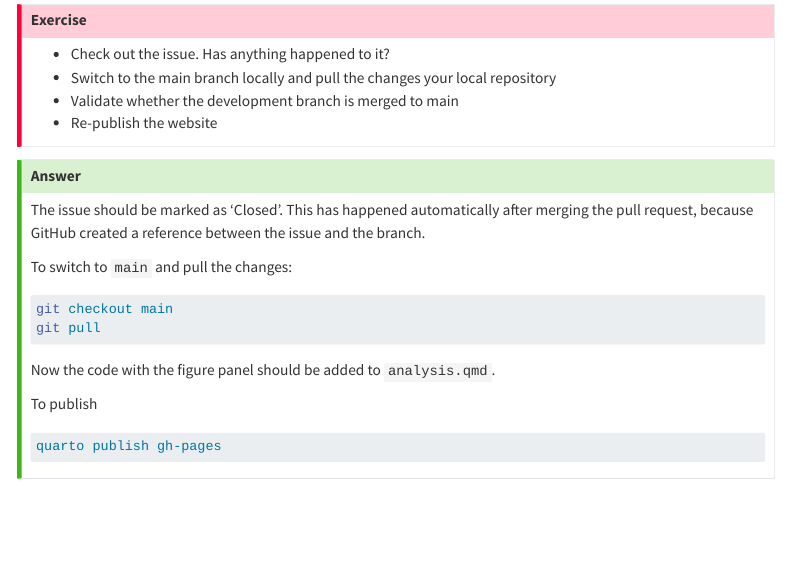
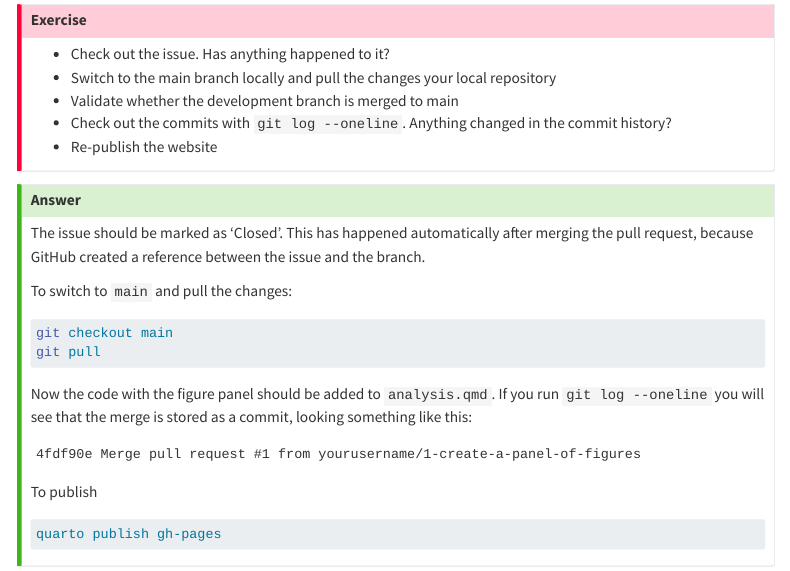
Before and after one commit to sib-swiss/reproducible-analysis-training, a Quarto document (exercises_git.qmd): the page in a window 1100 px wide, from 6140 px down. Rendered offline with R 4.5, knitr and Pandoc in place of Quarto, with nearby package versions; menus at the side of the page are left out; long lines of code are wrapped.

Commit message:
updates PR exercise

````diff
--- a/exercises_git.qmd
+++ b/exercises_git.qmd
@@ -314,6 +314,7 @@ Now browse to the repository on GitHub. You will already see a yellow banner wit
 -   Check out the issue. Has anything happened to it?
 -   Switch to the main branch locally and pull the changes your local repository
 -   Validate whether the development branch is merged to main
+-   Check out the commits with `git log --oneline`. Anything changed in the commit history?
 -   Re-publish the website
 :::
 
@@ -329,7 +330,11 @@ git checkout main
 git pull
 ```
 
-Now the code with the figure panel should be added to `analysis.qmd`.
+Now the code with the figure panel should be added to `analysis.qmd`. If you run `git log --oneline` you will see that the merge is stored as a commit, looking something like this:
+
+```
+4fdf90e Merge pull request #1 from yourusername/1-create-a-panel-of-figures
+```
 
 To publish
 
````
